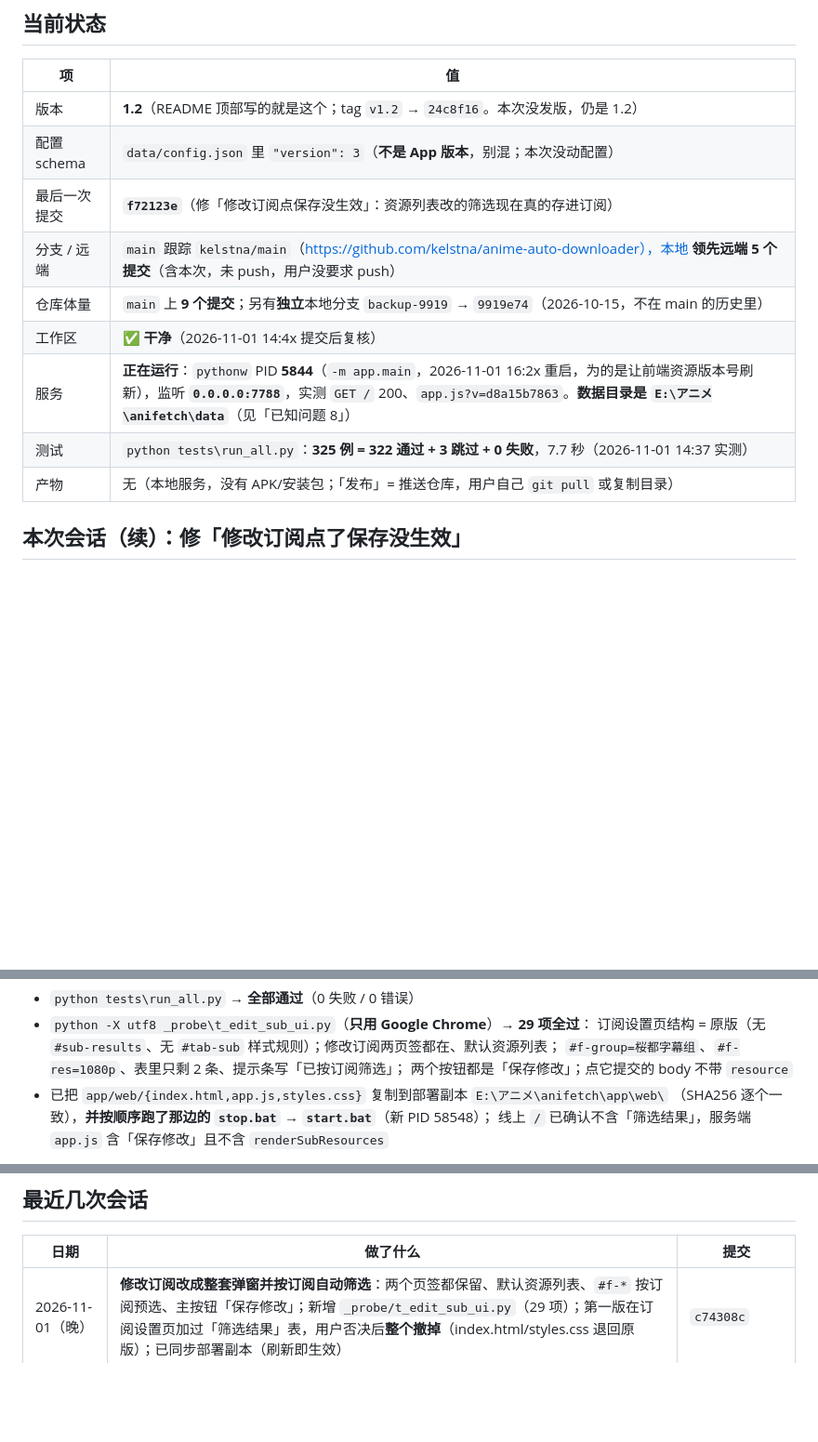
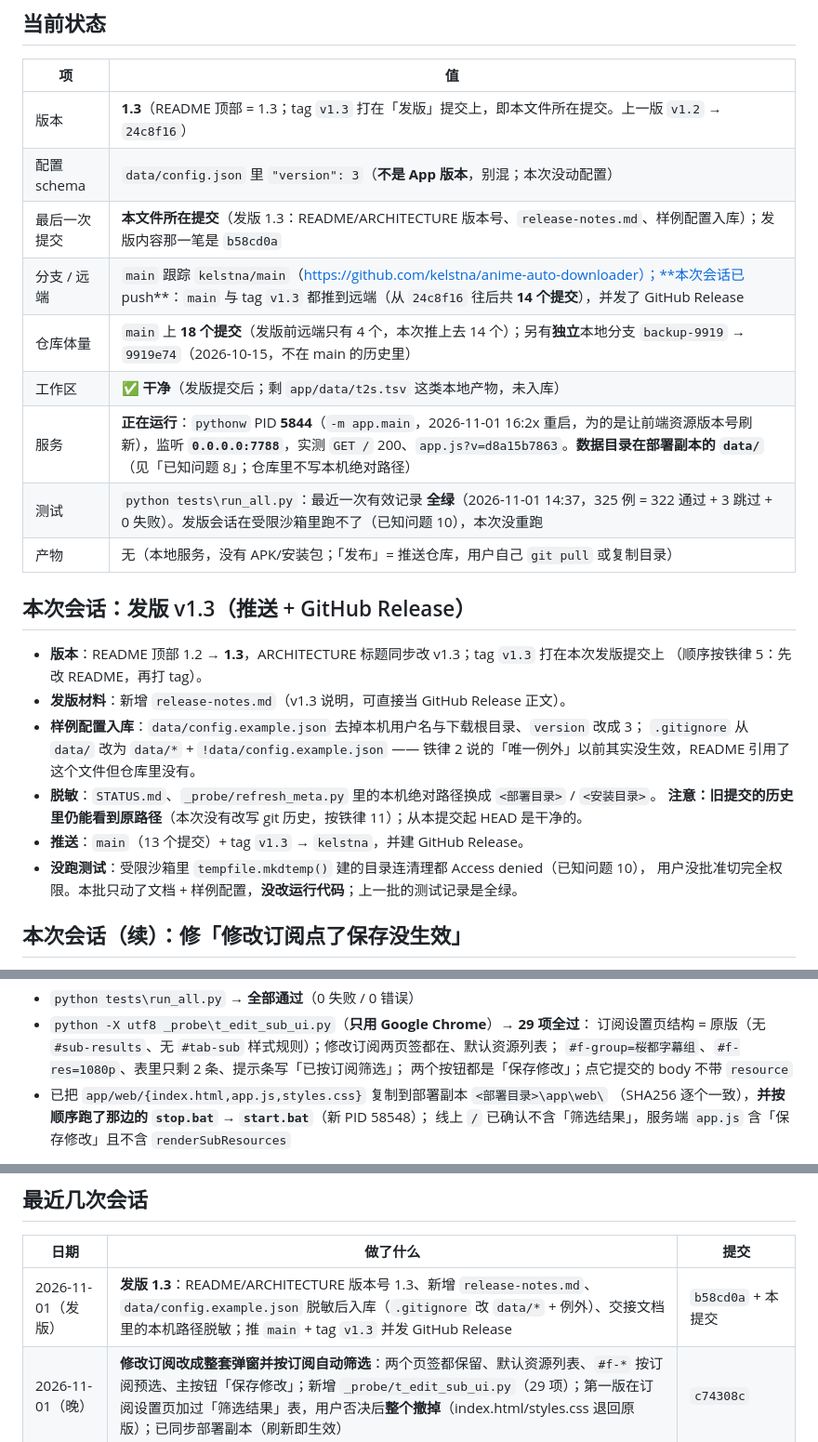
Before and after one commit to kelstna/anime-auto-downloader, a Markdown page: STATUS.md, 3 parts joined by grey strips. Shown at 93% size. GitHub-like rendering; blank space fills up the shorter version.

Commit message:
docs(STATUS): 记录发版 1.3（版本号、脱敏、推送与 Release）
- 版本行改为 1.3 + tag v1.3；远端状态改成「已 push」
- 新增「本次会话：发版 v1.3」小节：发版材料、样例配置入库、脱敏范围与历史残留说明
- 已知问题 3（样例配置含用户名）标记为已处理；已知问题 8/9 的本机路径改成占位符
- 「下次可以做的」里的发版条目收尾

```diff
--- a/STATUS.md
+++ b/STATUS.md
@@ -9,15 +9,29 @@
 
 | 项 | 值 |
 | --- | --- |
-| 版本 | **1.2**（README 顶部写的就是这个；tag `v1.2` → `24c8f16`。本次没发版，仍是 1.2） |
+| 版本 | **1.3**（README 顶部 = 1.3；tag `v1.3` 打在「发版」提交上，即本文件所在提交。上一版 `v1.2` → `24c8f16`） |
 | 配置 schema | `data/config.json` 里 `"version": 3`（**不是 App 版本**，别混；本次没动配置） |
-| 最后一次提交 | **`f72123e`**（修「修改订阅点保存没生效」：资源列表改的筛选现在真的存进订阅） |
-| 分支 / 远端 | `main` 跟踪 `kelstna/main`（https://github.com/kelstna/anime-auto-downloader），本地 **领先远端 5 个提交**（含本次，未 push，用户没要求 push） |
-| 仓库体量 | `main` 上 **9 个提交**；另有**独立**本地分支 `backup-9919` → `9919e74`（2026-10-15，不在 main 的历史里） |
-| 工作区 | ✅ **干净**（2026-11-01 14:4x 提交后复核） |
-| 服务 | **正在运行**：`pythonw` PID **5844**（`-m app.main`，2026-11-01 16:2x 重启，为的是让前端资源版本号刷新），监听 **`0.0.0.0:7788`**，实测 `GET /` 200、`app.js?v=d8a15b7863`。**数据目录是 `E:\アニメ\anifetch\data`**（见「已知问题 8」） |
-| 测试 | `python tests\run_all.py`：**325 例 = 322 通过 + 3 跳过 + 0 失败**，7.7 秒（2026-11-01 14:37 实测） |
+| 最后一次提交 | **本文件所在提交**（发版 1.3：README/ARCHITECTURE 版本号、`release-notes.md`、样例配置入库）；发版内容那一笔是 `b58cd0a` |
+| 分支 / 远端 | `main` 跟踪 `kelstna/main`（https://github.com/kelstna/anime-auto-downloader）；**本次会话已 push**：`main` 与 tag `v1.3` 都推到远端（从 `24c8f16` 往后共 **14 个提交**），并发了 GitHub Release |
+| 仓库体量 | `main` 上 **18 个提交**（发版前远端只有 4 个，本次推上去 14 个）；另有**独立**本地分支 `backup-9919` → `9919e74`（2026-10-15，不在 main 的历史里） |
+| 工作区 | ✅ **干净**（发版提交后；剩 `app/data/t2s.tsv` 这类本地产物，未入库） |
+| 服务 | **正在运行**：`pythonw` PID **5844**（`-m app.main`，2026-11-01 16:2x 重启，为的是让前端资源版本号刷新），监听 **`0.0.0.0:7788`**，实测 `GET /` 200、`app.js?v=d8a15b7863`。**数据目录在部署副本的 `data/`**（见「已知问题 8」；仓库里不写本机绝对路径） |
+| 测试 | `python tests\run_all.py`：最近一次有效记录 **全绿**（2026-11-01 14:37，325 例 = 322 通过 + 3 跳过 + 0 失败）。发版会话在受限沙箱里跑不了（已知问题 10），本次没重跑 |
 | 产物 | 无（本地服务，没有 APK/安装包；「发布」= 推送仓库，用户自己 `git pull` 或复制目录） |
+
+## 本次会话：发版 v1.3（推送 + GitHub Release）
+
+- **版本**：README 顶部 1.2 → **1.3**，ARCHITECTURE 标题同步改 v1.3；tag `v1.3` 打在本次发版提交上
+  （顺序按铁律 5：先改 README，再打 tag）。
+- **发版材料**：新增 `release-notes.md`（v1.3 说明，可直接当 GitHub Release 正文）。
+- **样例配置入库**：`data/config.example.json` 去掉本机用户名与下载根目录、`version` 改成 3；
+  `.gitignore` 从 `data/` 改为 `data/*` + `!data/config.example.json`
+  —— 铁律 2 说的「唯一例外」以前其实没生效，README 引用了这个文件但仓库里没有。
+- **脱敏**：`STATUS.md`、`_probe/refresh_meta.py` 里的本机绝对路径换成 `<部署目录>` / `<安装目录>`。
+  **注意：旧提交的历史里仍能看到原路径**（本次没有改写 git 历史，按铁律 11）；从本提交起 HEAD 是干净的。
+- **推送**：`main`（13 个提交）+ tag `v1.3` → `kelstna`，并建 GitHub Release。
+- **没跑测试**：受限沙箱里 `tempfile.mkdtemp()` 建的目录连清理都 Access denied（已知问题 10），
+  用户没批准切完全权限。本批只动了文档 + 样例配置，**没改运行代码**；上一批的测试记录是全绿。
 
 ## 本次会话（续）：修「修改订阅点了保存没生效」
 
@@ -84,7 +98,7 @@ AGENTS.md（「注意 1~11」→「1~12」两处）  STATUS.md
   订阅设置页结构 = 原版（无 `#sub-results`、无 `#tab-sub` 样式规则）；修改订阅两页签都在、默认资源列表；
   `#f-group=桜都字幕组`、`#f-res=1080p`、表里只剩 2 条、提示条写「已按订阅筛选」；
   两个按钮都是「保存修改」；点它提交的 body 不带 `resource`
-- 已把 `app/web/{index.html,app.js,styles.css}` 复制到部署副本 `E:\アニメ\anifetch\app\web\`
+- 已把 `app/web/{index.html,app.js,styles.css}` 复制到部署副本 `<部署目录>\app\web\`
   （SHA256 逐个一致），**并按顺序跑了那边的 `stop.bat` → `start.bat`**（新 PID 58548）；
   线上 `/` 已确认不含「筛选结果」，服务端 `app.js` 含「保存修改」且不含 `renderSubResources`
 
@@ -244,6 +259,7 @@ python tests\run_all.py
 
 | 日期 | 做了什么 | 提交 |
 | --- | --- | --- |
+| 2026-11-01（发版） | **发版 1.3**：README/ARCHITECTURE 版本号 1.3、新增 `release-notes.md`、`data/config.example.json` 脱敏后入库（`.gitignore` 改 `data/*` + 例外）、交接文档里的本机路径脱敏；推 `main` + tag `v1.3` 并发 GitHub Release | `b58cd0a` + 本提交 |
 | 2026-11-01（晚） | **修改订阅改成整套弹窗并按订阅自动筛选**：两个页签都保留、默认资源列表、`#f-*` 按订阅预选、主按钮「保存修改」；新增 `_probe/t_edit_sub_ui.py`（29 项）；第一版在订阅设置页加过「筛选结果」表，用户否决后**整个撤掉**（index.html/styles.css 退回原版）；已同步部署副本（刷新即生效） | `c74308c` |
 | 2026-11-01（下午） | **修「批量订阅不显示字幕组」**：候选改从预热缓存 `search_<id>` 汇总（`/api/groups/cached` 新增 `subject_ids`），不再依赖订阅；新增 `tests/test_groups_cached.py`；同步 README/ARCHITECTURE；服务已重启并在接口层验证 | `861aaf7` |
 | 2026-11-01 | 建立这套交接机制：`AGENTS.md` + `STATUS.md` + `新会话开场白.txt`（从"优化本地番剧播放"移植过来）；顺手实测测试与运行状态 | 未提交（本次只新增文档） |
```
Also changed, not shown: other parts of STATUS.md (+8 -7 lines).
